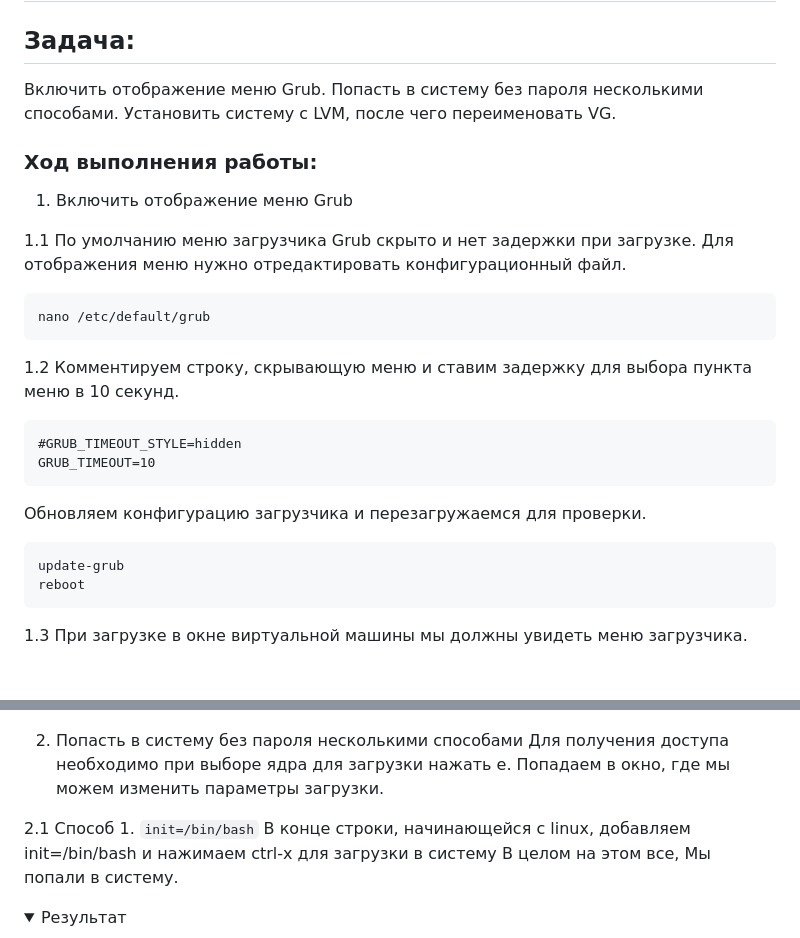
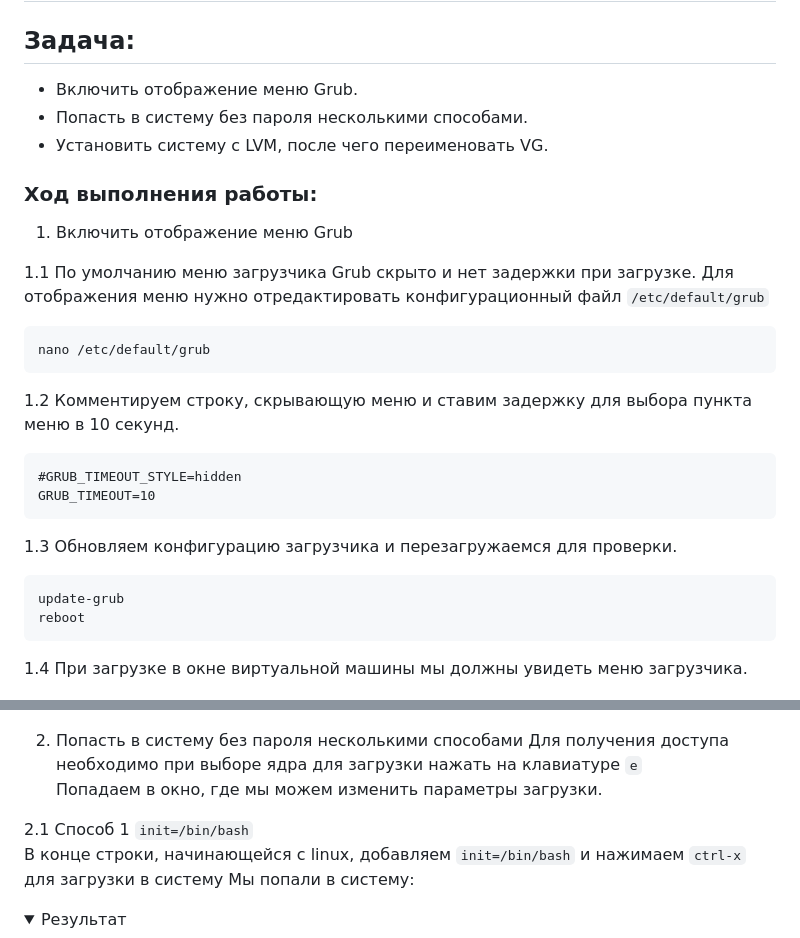
Before and after one commit to Schukinsky/Linux.Professional, a Markdown page: hw9_GRUB2/README.md, 2 parts joined by grey strips. Rendered like a GitHub page; folded sections open.

````diff
--- a/hw9_GRUB2/README.md
+++ b/hw9_GRUB2/README.md
@@ -1,14 +1,14 @@
 # GRUB2. Загрузка системы
 
 ## Задача:
-Включить отображение меню Grub.
-Попасть в систему без пароля несколькими способами.
-Установить систему с LVM, после чего переименовать VG.
+- Включить отображение меню Grub.
+- Попасть в систему без пароля несколькими способами.
+- Установить систему с LVM, после чего переименовать VG.
 
 ### Ход выполнения работы:
 1. Включить отображение меню Grub
 
-1.1 По умолчанию меню загрузчика Grub скрыто и нет задержки при загрузке. Для отображения меню нужно отредактировать конфигурационный файл.
+1.1 По умолчанию меню загрузчика Grub скрыто и нет задержки при загрузке. Для отображения меню нужно отредактировать конфигурационный файл `/etc/default/grub`
 ```
 nano /etc/default/grub
 ```
@@ -17,21 +17,22 @@ nano /etc/default/grub
 #GRUB_TIMEOUT_STYLE=hidden
 GRUB_TIMEOUT=10
 ```
-Обновляем конфигурацию загрузчика и перезагружаемся для проверки.
+1.3 Обновляем конфигурацию загрузчика и перезагружаемся для проверки.
 ```
 update-grub
 reboot
 ```
-1.3 При загрузке в окне виртуальной машины мы должны увидеть меню загрузчика.
+1.4 При загрузке в окне виртуальной машины мы должны увидеть меню загрузчика.
 
  ![screen01](screen01.PNG)
 
 2. Попасть в систему без пароля несколькими способами
-Для получения доступа необходимо при выборе ядра для загрузки нажать e. Попадаем в окно, где мы можем изменить параметры загрузки.
+Для получения доступа необходимо при выборе ядра для загрузки нажать на клавиатуре `e`
+Попадаем в окно, где мы можем изменить параметры загрузки.
 
-2.1 Способ 1. `init=/bin/bash`
-В конце строки, начинающейся с linux, добавляем init=/bin/bash и нажимаем сtrl-x для загрузки в систему
-В целом на этом все, Мы попали в систему.
+2.1 Способ 1 `init=/bin/bash`
+В конце строки, начинающейся с linux, добавляем `init=/bin/bash` и нажимаем `сtrl-x` для загрузки в систему
+Мы попали в систему:
  <details>
  <summary>Результат</summary>
 
````
Also changed, not shown: other parts of hw9_GRUB2/README.md (+2 -2 lines).
